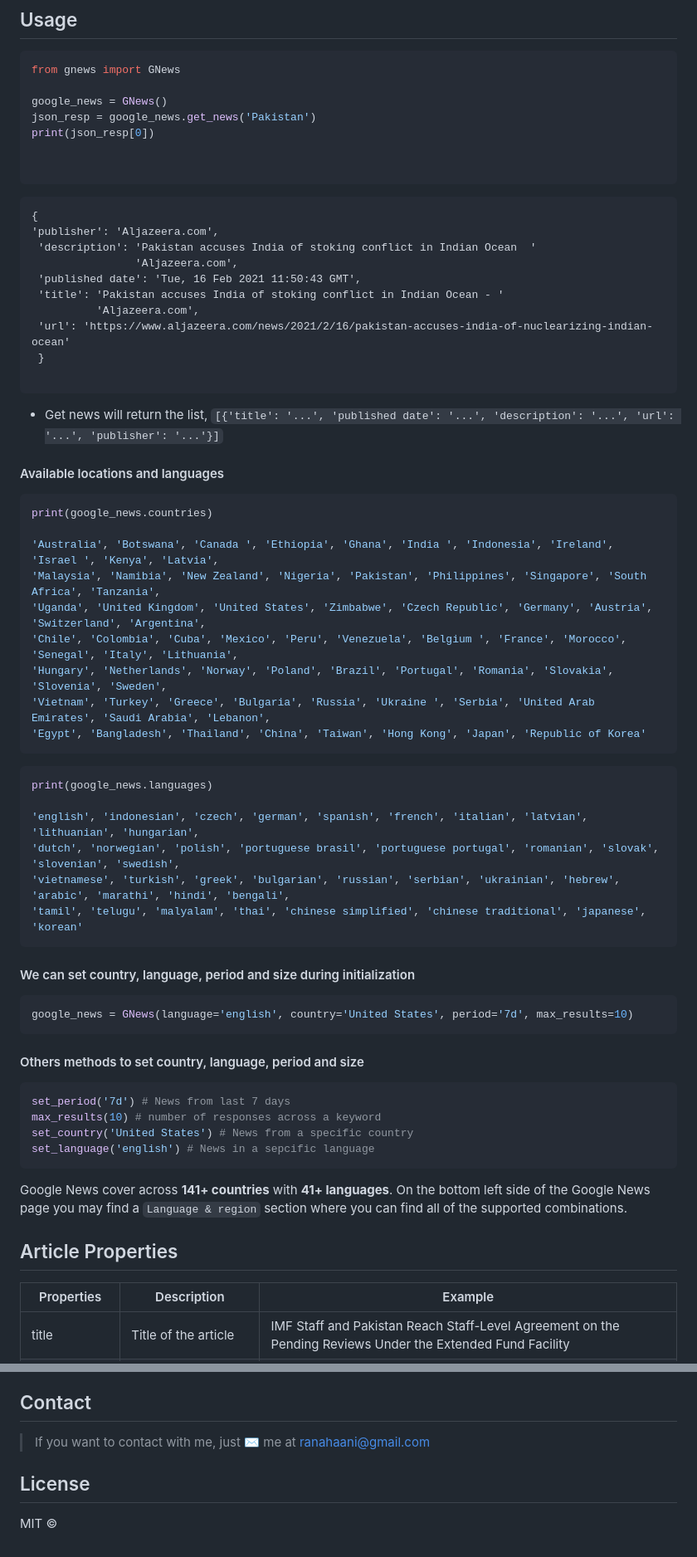
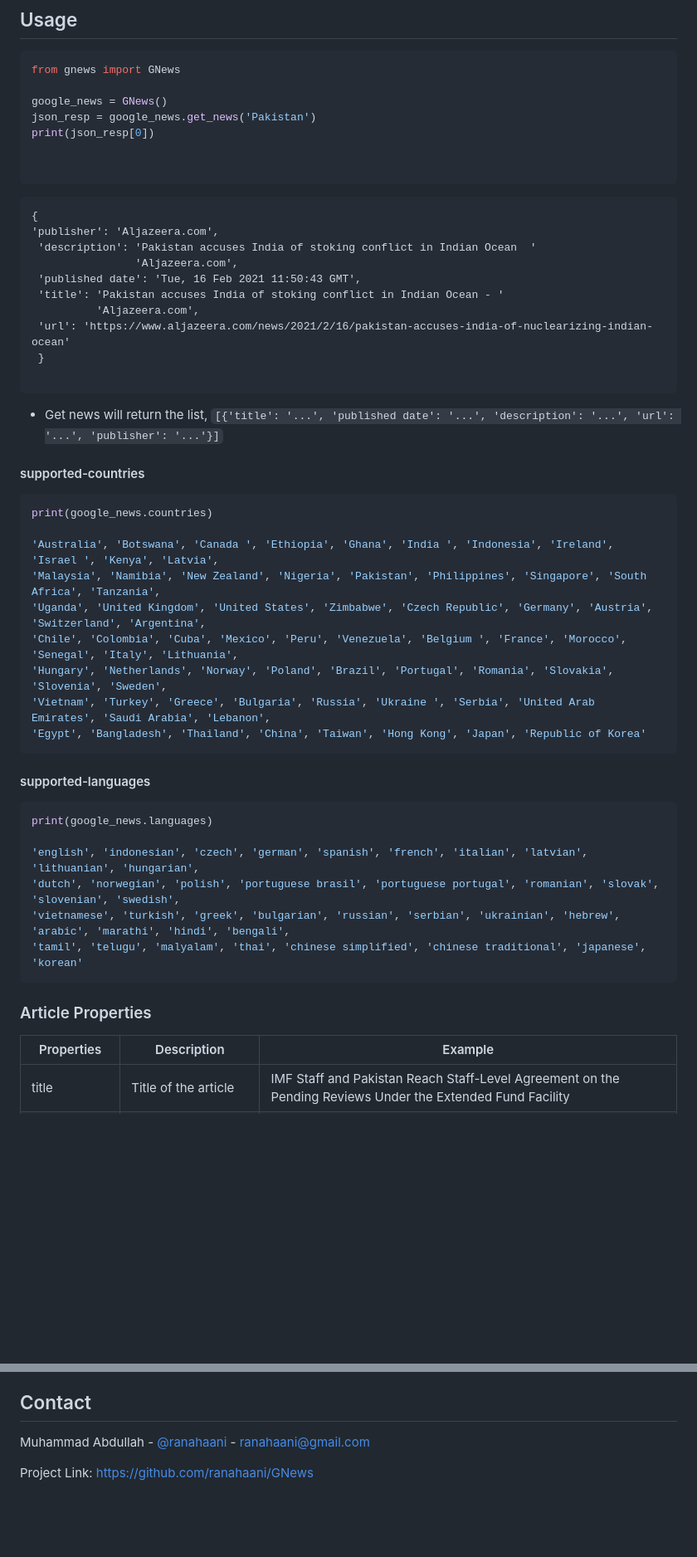
Before and after one commit to ranahaani/GNews, a Markdown page: README.md, 2 parts joined by grey strips. Shown at 83% size. Drawn GitHub-style; blank space fills up the shorter version.

````diff
--- a/README.md
+++ b/README.md
@@ -31,6 +112,7 @@ print(json_resp[0])
 
 
 ```
+
 ```
 {
 'publisher': 'Aljazeera.com',
@@ -43,8 +125,11 @@ print(json_resp[0])
  }
 
 ```
-- Get news will return the list, `[{'title': '...', 'published date': '...', 'description': '...', 'url': '...', 'publisher': '...'}]`
-#### Available locations and languages
+
+- Get news will return the
+  list, `[{'title': '...', 'published date': '...', 'description': '...', 'url': '...', 'publisher': '...'}]`
+
+#### supported-countries
 
 ```python
 print(google_news.countries)
@@ -58,6 +143,8 @@ print(google_news.countries)
 'Egypt', 'Bangladesh', 'Thailand', 'China', 'Taiwan', 'Hong Kong', 'Japan', 'Republic of Korea'
 ```
 
+#### supported-languages
+
 ```python
 print(google_news.languages)
 
@@ -66,23 +153,9 @@ print(google_news.languages)
 'vietnamese', 'turkish', 'greek', 'bulgarian', 'russian', 'serbian', 'ukrainian', 'hebrew', 'arabic', 'marathi', 'hindi', 'bengali',
 'tamil', 'telugu', 'malyalam', 'thai', 'chinese simplified', 'chinese traditional', 'japanese', 'korean'
 ```
-#### We can set country, language, period and size during initialization
 
-```python
-google_news = GNews(language='english', country='United States', period='7d', max_results=10)
-```
+### Article Properties
 
-
-#### Others methods to set country, language, period and size
-```python
-set_period('7d') # News from last 7 days
-max_results(10) # number of responses across a keyword
-set_country('United States') # News from a specific country
-set_language('english') # News in a sepcific language
-```
-Google News cover across **141+ countries** with **41+ languages**.
-On the bottom left side of the Google News page you may find a `Language & region` section where you can find all of the supported combinations.
-## Article Properties
 | Properties   | Description                                    | Example                                                                                                                                                                                                                                                                             |
 |--------------|------------------------------------------------|-------------------------------------------------------------------------------------------------------------------------------------------------------------------------------------------------------------------------------------------------------------------------------------|
 | title        | Title of the article                           | IMF Staff and Pakistan Reach Staff-Level Agreement on the Pending Reviews Under the Extended Fund Facility                                                                                                                                                                                                   |
@@ -144,6 +250,36 @@ Read full documentation for `newspaper3k`
 
 ## Contact
-> If you want to contact with me, just ✉️ me at ranahaani@gmail.com
-## License
 
-MIT ©
+Muhammad Abdullah - [@ranahaani](https://twitter.com/ranahaani) - ranahaani@gmail.com
+
+Project Link: [https://github.com/ranahaani/GNews](https://github.com/ranahaani/GNews)
+
+[contributors-shield]: https://img.shields.io/github/contributors/ranahaani/GNews.svg?style=for-the-badge
+
+[contributors-url]: https://github.com/ranahaani/GNews/graphs/contributors
+
+[forks-shield]: https://img.shields.io/github/forks/ranahaani/GNews.svg?style=for-the-badge
+
+[forks-url]: https://github.com/ranahaani/GNews/network/members
+
+[stars-shield]: https://img.shields.io/github/stars/ranahaani/GNews.svg?style=for-the-badge
+
+[stars-url]: https://github.com/ranahaani/GNews/stargazers
+
+[issues-shield]: https://img.shields.io/github/issues/ranahaani/GNews.svg?style=for-the-badge
+
+[issues-url]: https://github.com/ranahaani/GNews/issues
+
+[license-shield]: https://img.shields.io/github/license/ranahaani/GNews.svg?style=for-the-badge
+
+[license-url]: https://github.com/ranahaani/GNews/blob/master/LICENSE.txt
+
+[download-sheild]: https://img.shields.io/pypi/dm/GNews.svg?style=for-the-badge
+
+[download-url]: https://pypistats.org/packages/gnews
+
+[linkedin-shield]: https://img.shields.io/badge/-LinkedIn-black.svg?style=for-the-badge&logo=linkedin&colorB=555
+
+[linkedin-url]: https://linkedin.com/in/ranahaani
+
+[demo-gif]: imgs/gnews.gif
````
Also changed, not shown: other parts of README.md (+125 -11 lines), imgs/logo.png (added), 1 other file.
